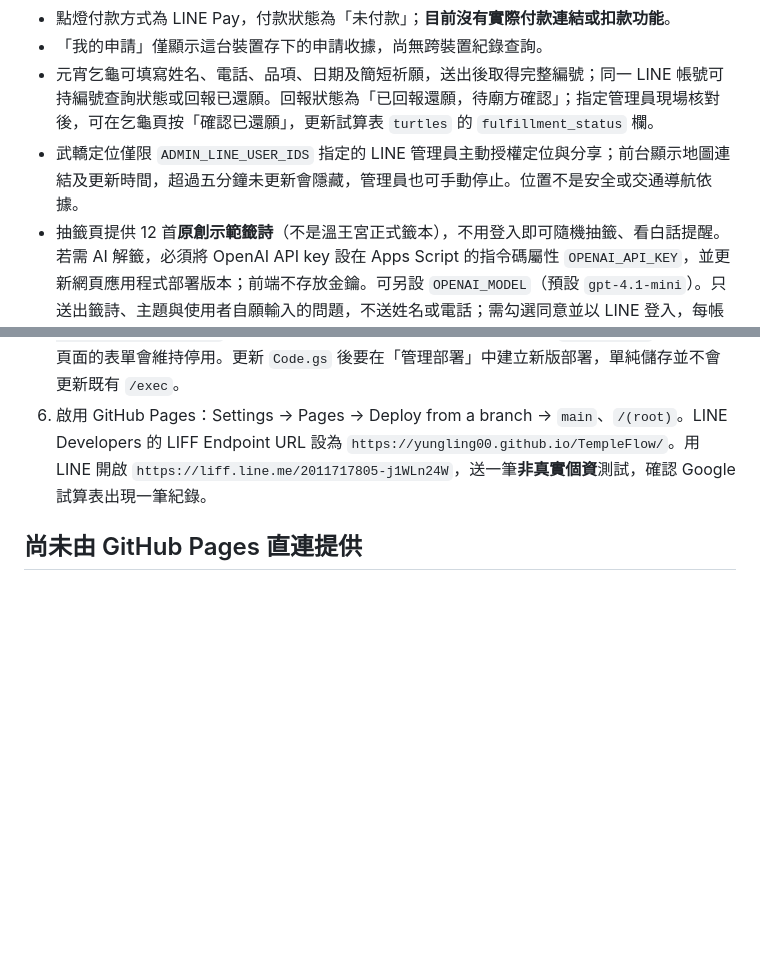
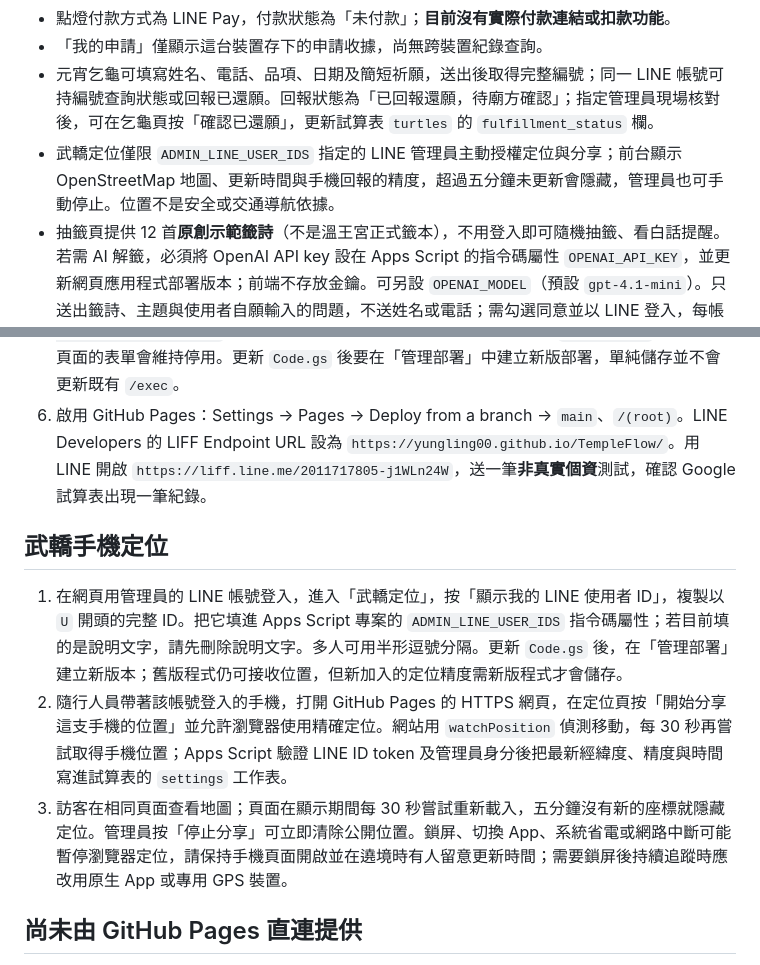
Before and after one commit to YungLing00/TempleFlow, a Markdown page: README.md, 2 parts joined by grey strips. Drawn GitHub-style; blank space fills up the shorter version.

Commit message:
Refresh TempleFlow interaction and phone parade tracking

```diff
--- a/README.md
+++ b/README.md
@@ -10,7 +10,7 @@
 - 點燈付款方式為 LINE Pay，付款狀態為「未付款」；**目前沒有實際付款連結或扣款功能**。
 - 「我的申請」僅顯示這台裝置存下的申請收據，尚無跨裝置紀錄查詢。
 - 元宵乞龜可填寫姓名、電話、品項、日期及簡短祈願，送出後取得完整編號；同一 LINE 帳號可持編號查詢狀態或回報已還願。回報狀態為「已回報還願，待廟方確認」；指定管理員現場核對後，可在乞龜頁按「確認已還願」，更新試算表 `turtles` 的 `fulfillment_status` 欄。
-- 武轎定位僅限 `ADMIN_LINE_USER_IDS` 指定的 LINE 管理員主動授權定位與分享；前台顯示地圖連結及更新時間，超過五分鐘未更新會隱藏，管理員也可手動停止。位置不是安全或交通導航依據。
+- 武轎定位僅限 `ADMIN_LINE_USER_IDS` 指定的 LINE 管理員主動授權定位與分享；前台顯示 OpenStreetMap 地圖、更新時間與手機回報的精度，超過五分鐘未更新會隱藏，管理員也可手動停止。位置不是安全或交通導航依據。
 - 抽籤頁提供 12 首**原創示範籤詩**（不是溫王宮正式籤本），不用登入即可隨機抽籤、看白話提醒。若需 AI 解籤，必須將 OpenAI API key 設在 Apps Script 的指令碼屬性 `OPENAI_API_KEY`，並更新網頁應用程式部署版本；前端不存放金鑰。可另設 `OPENAI_MODEL`（預設 `gpt-4.1-mini`）。只送出籤詩、主題與使用者自願輸入的問題，不送姓名或電話；需勾選同意並以 LINE 登入，每帳號最多每小時五次。沒有金鑰時抽籤仍可使用，AI 區會標示尚未啟用。此功能會產生 API 用量費用，請自行在 OpenAI Platform 設定預算。
 
 ## 必須完成的 Apps Script 設定
@@ -28,6 +28,12 @@ GitHub 前端已在 [config.js](config.js) 填入你提供的 `/exec`：
 5. 在未登入 Google 的瀏覽器打開 `/exec`，應看到 `{"ok":true,"service":"TempleFlow Apps Script","ready":true}`。若顯示「找不到 doGet」、跳 Google 登入或 `ready:false`，GitHub 頁面的表單會維持停用。更新 `Code.gs` 後要在「管理部署」中建立新版部署，單純儲存並不會更新既有 `/exec`。
 6. 啟用 GitHub Pages：Settings → Pages → Deploy from a branch → `main`、`/(root)`。LINE Developers 的 LIFF Endpoint URL 設為 `https://yungling00.github.io/TempleFlow/`。用 LINE 開啟 `https://liff.line.me/2011717805-j1WLn24W`，送一筆**非真實個資**測試，確認 Google 試算表出現一筆紀錄。
 
+## 武轎手機定位
+
+1. 在網頁用管理員的 LINE 帳號登入，進入「武轎定位」，按「顯示我的 LINE 使用者 ID」，複製以 `U` 開頭的完整 ID。把它填進 Apps Script 專案的 `ADMIN_LINE_USER_IDS` 指令碼屬性；若目前填的是說明文字，請先刪除說明文字。多人可用半形逗號分隔。更新 `Code.gs` 後，在「管理部署」建立新版本；舊版程式仍可接收位置，但新加入的定位精度需新版程式才會儲存。
+2. 隨行人員帶著該帳號登入的手機，打開 GitHub Pages 的 HTTPS 網頁，在定位頁按「開始分享這支手機的位置」並允許瀏覽器使用精確定位。網站用 `watchPosition` 偵測移動，每 30 秒再嘗試取得手機位置；Apps Script 驗證 LINE ID token 及管理員身分後把最新經緯度、精度與時間寫進試算表的 `settings` 工作表。
+3. 訪客在相同頁面查看地圖；頁面在顯示期間每 30 秒嘗試重新載入，五分鐘沒有新的座標就隱藏定位。管理員按「停止分享」可立即清除公開位置。鎖屏、切換 App、系統省電或網路中斷可能暫停瀏覽器定位，請保持手機頁面開啟並在遶境時有人留意更新時間；需要鎖屏後持續追蹤時應改用原生 App 或專用 GPS 裝置。
+
 ## 尚未由 GitHub Pages 直連提供
 
 即時叫號、管理員審核、CSV 雙向匯入與跨裝置申請查詢仍需要受保護的伺服器 API。儲存庫保留 [api/index.js](api/index.js) 與 Vercel 設定，可在之後部署。純 GitHub Pages 版本不會顯示管理後台，叫號頁會標示尚未開放。LINE Pay 也需取得商店串接資訊才能提供真正的付款流程。
```
